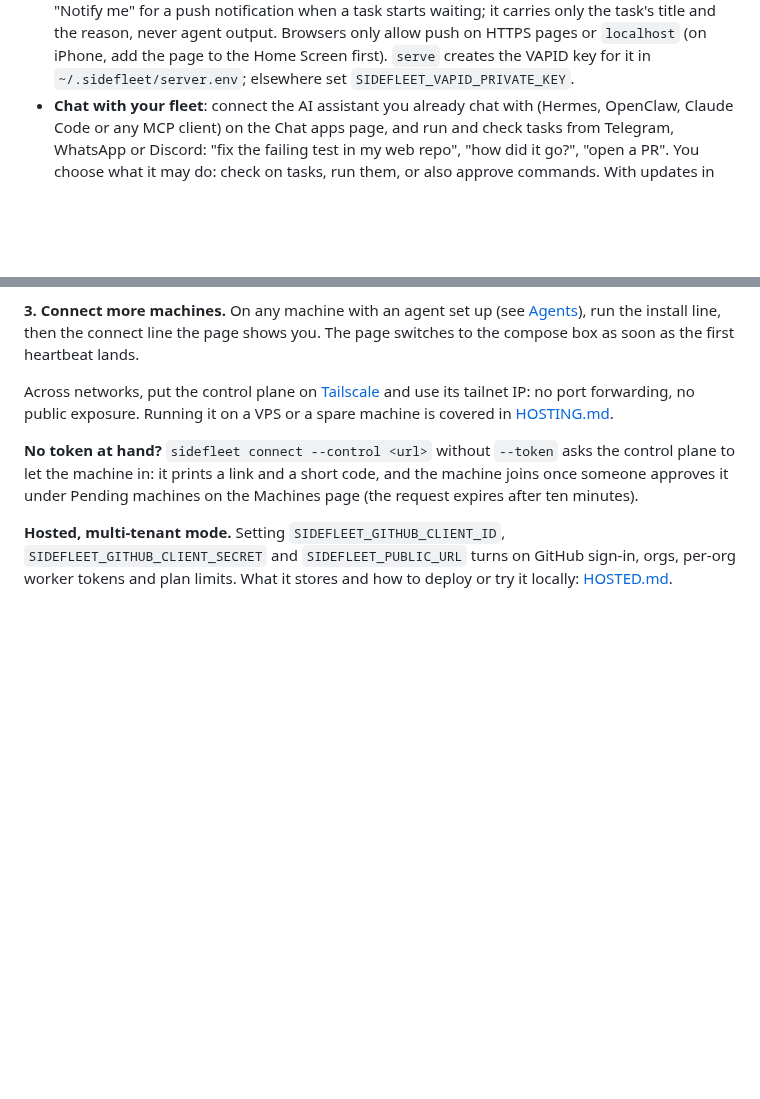
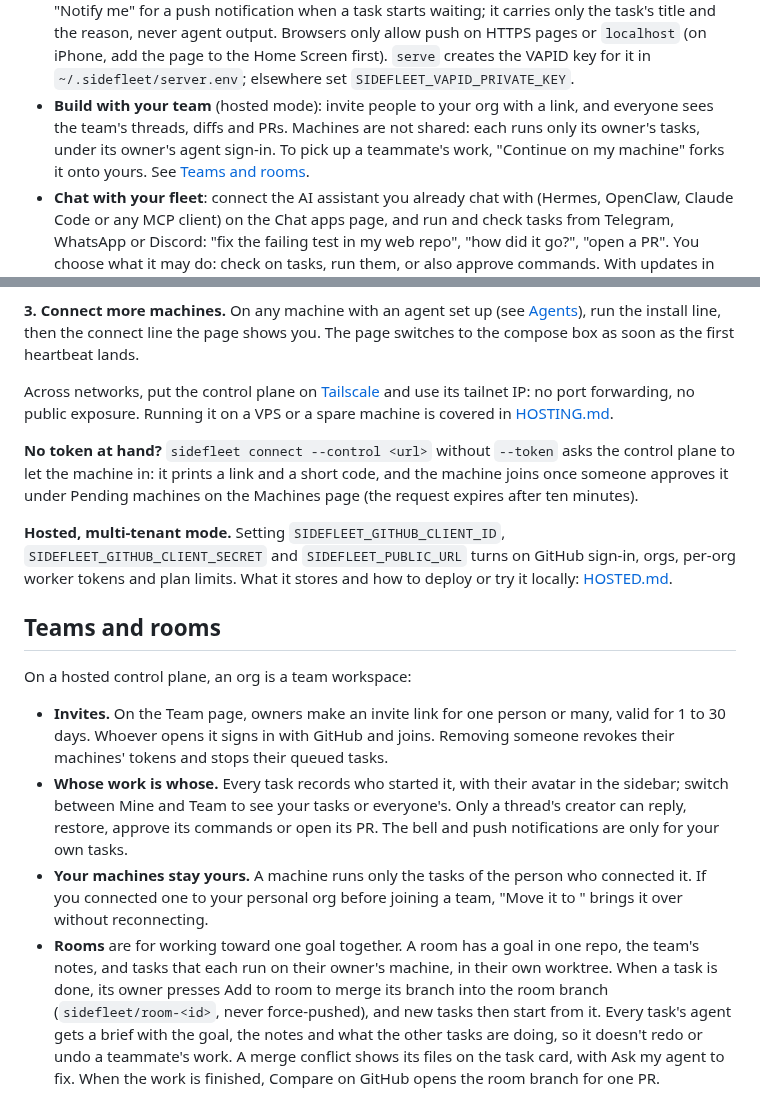
Before and after one commit to foodaka/side-fleet, a Markdown page: README.md, 2 parts joined by grey strips. Drawn GitHub-style; blank space fills up the shorter version.

Commit message:
README: Teams and rooms, with screenshots of a room, a teammate's task and the Team page (#54)
Co-authored-by: Mark <8342048+foodaka@users.noreply.github.com>
Co-authored-by: Claude Opus 5.5 <noreply@anthropic.com>

```diff
--- a/README.md
+++ b/README.md
@@ -62,6 +62,10 @@ outbound calls to your control plane. One Rust binary, macOS and Linux.
   task's title and the reason, never agent output. Browsers only allow push on HTTPS pages or
   `localhost` (on iPhone, add the page to the Home Screen first). `serve` creates the VAPID key for
   it in `~/.sidefleet/server.env`; elsewhere set `SIDEFLEET_VAPID_PRIVATE_KEY`.
+- **Build with your team** (hosted mode): invite people to your org with a link, and everyone sees
+  the team's threads, diffs and PRs. Machines are not shared: each runs only its owner's tasks,
+  under its owner's agent sign-in. To pick up a teammate's work, "Continue on my machine" forks it
+  onto yours. See [Teams and rooms](#teams-and-rooms).
 - **Chat with your fleet**: connect the AI assistant you already chat with (Hermes, OpenClaw,
   Claude Code or any MCP client) on the Chat apps page, and run and check tasks from Telegram,
   WhatsApp or Discord: "fix the failing test in my web repo", "how did it go?", "open a PR". You
@@ -150,3 +154,26 @@ approves it under Pending machines on the Machines page (the request expires aft
 `SIDEFLEET_GITHUB_CLIENT_SECRET` and `SIDEFLEET_PUBLIC_URL` turns on GitHub sign-in, orgs, per-org
 worker tokens and plan limits. What it stores and how to deploy or try it locally:
 [HOSTED.md](HOSTED.md).
+
+## Teams and rooms
+
+On a hosted control plane, an org is a team workspace:
+
+- **Invites.** On the Team page, owners make an invite link for one person or many, valid for 1 to
+  30 days. Whoever opens it signs in with GitHub and joins. Removing someone revokes their machines'
+  tokens and stops their queued tasks.
+- **Whose work is whose.** Every task records who started it, with their avatar in the sidebar;
+  switch between Mine and Team to see your tasks or everyone's. Only a thread's creator can reply,
+  restore, approve its commands or open its PR. The bell and push notifications are only for your
+  own tasks.
+- **Your machines stay yours.** A machine runs only the tasks of the person who connected it. If
+  you connected one to your personal org before joining a team, "Move it to <org>" brings it over
+  without reconnecting.
+- **Rooms** are for working toward one goal together. A room has a goal in one repo, the team's
+  notes, and tasks that each run on their owner's machine, in their own worktree. When a task is
+  done, its owner presses Add to room to merge its branch into the room branch
+  (`sidefleet/room-<id>`, never force-pushed), and new tasks then start from it. Every task's agent
+  gets a brief with the goal, the notes and what the other tasks are doing, so it doesn't redo or
+  undo a teammate's work. A merge conflict shows its files on the task card, with Ask my agent to
+  fix. When the work is finished, Compare on GitHub opens the room branch for one PR.
+
```
Also changed, not shown: other parts of README.md (+5 -0 lines), docs/screenshots/room.png (added), docs/screenshots/run-teammate.png (added), docs/screenshots/team.png (added).
